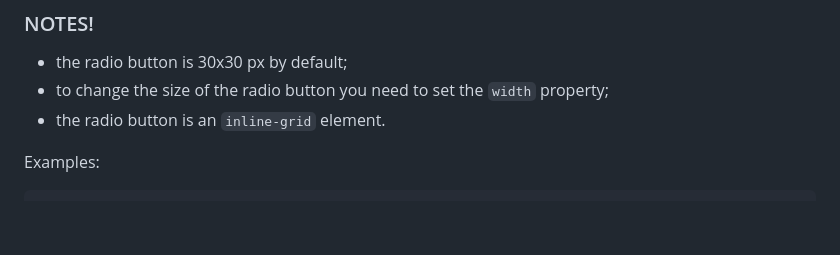
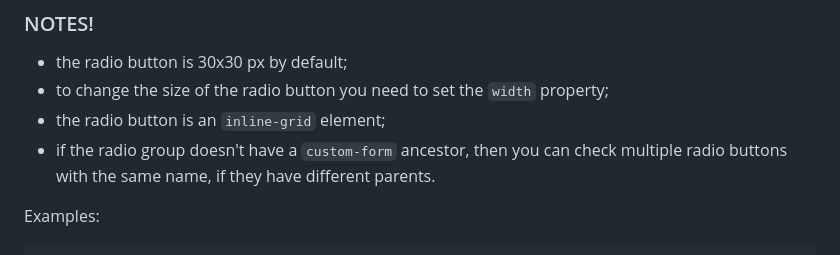
Before and after one commit to TaurBaLaur/HTML-elements-with-Web-Components, a Markdown page: README.md, the part around the change. GitHub-like rendering; blank space fills up the shorter version.

````diff
--- a/README.md
+++ b/README.md
@@ -73,7 +73,8 @@ States: `checked`, `disabled`, `focused`, `active`. In order to style the checkb
 ### NOTES!
 - the radio button is 30x30 px by default;
 - to change the size of the radio button you need to set the `width` property;
-- the radio button is an `inline-grid` element.
+- the radio button is an `inline-grid` element;
+- if the radio group doesn't have a `custom-form` ancestor, then you can check multiple radio buttons with the same name, if they have different parents.
 
 Examples:
 ```html
````
